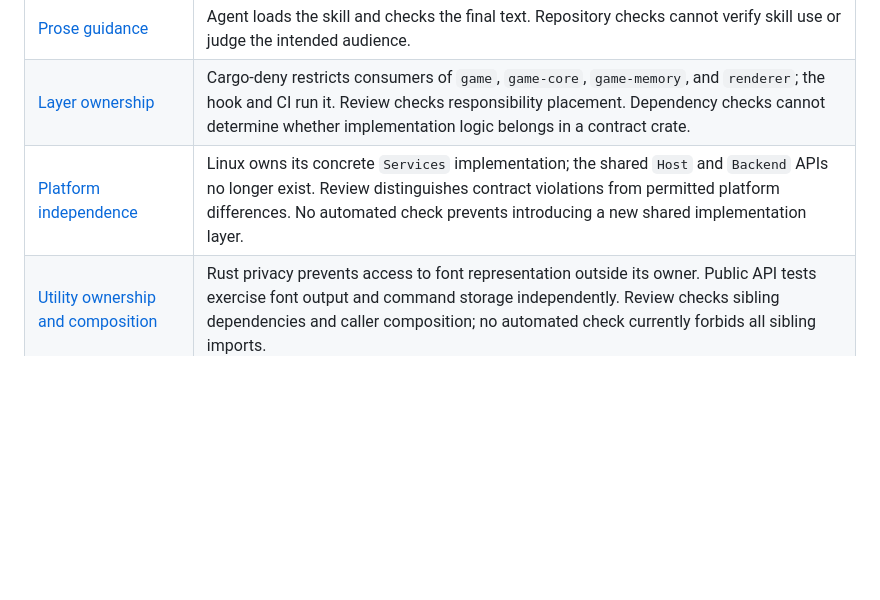
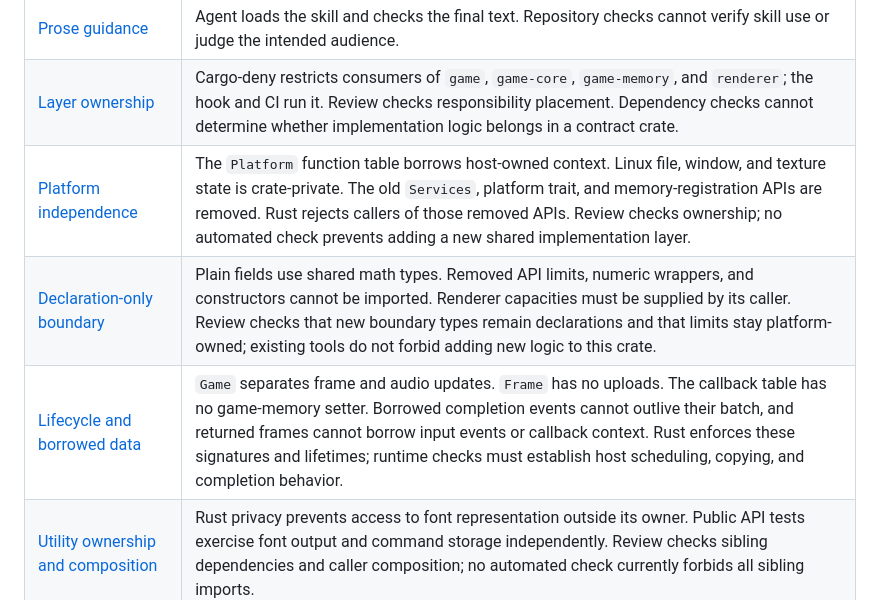
Before and after one commit to otrv/gamz, a Markdown page: AGENTS.md, the part around the change. GitHub-like rendering; blank space fills up the shorter version.

```diff
--- a/AGENTS.md
+++ b/AGENTS.md
@@ -72,6 +72,8 @@ Review-only work is read-only. Oracle reports findings to the implementer rather
 | [Oracle request gate](#review-independently) | Agent checks the user's request before invoking oracle. Repository checks cannot observe agent tool calls. |
 | [Prose guidance](#load-guidance-by-task) | Agent loads the skill and checks the final text. Repository checks cannot verify skill use or judge the intended audience. |
 | [Layer ownership](CODING_STANDARDS.md#layer-ownership) | Cargo-deny restricts consumers of `game`, `game-core`, `game-memory`, and `renderer`; the hook and CI run it. Review checks responsibility placement. Dependency checks cannot determine whether implementation logic belongs in a contract crate. |
-| [Platform independence](CODING_STANDARDS.md#layer-ownership) | Linux owns its concrete `Services` implementation; the shared `Host` and `Backend` APIs no longer exist. Review distinguishes contract violations from permitted platform differences. No automated check prevents introducing a new shared implementation layer. |
+| [Platform independence](CODING_STANDARDS.md#layer-ownership) | The `Platform` function table borrows host-owned context. Linux file, window, and texture state is crate-private. The old `Services`, platform trait, and memory-registration APIs are removed. Rust rejects callers of those removed APIs. Review checks ownership; no automated check prevents adding a new shared implementation layer. |
+| [Declaration-only boundary](CODING_STANDARDS.md#layer-ownership) | Plain fields use shared math types. Removed API limits, numeric wrappers, and constructors cannot be imported. Renderer capacities must be supplied by its caller. Review checks that new boundary types remain declarations and that limits stay platform-owned; existing tools do not forbid adding new logic to this crate. |
+| [Lifecycle and borrowed data](CODING_STANDARDS.md#layer-ownership) | `Game` separates frame and audio updates. `Frame` has no uploads. The callback table has no game-memory setter. Borrowed completion events cannot outlive their batch, and returned frames cannot borrow input events or callback context. Rust enforces these signatures and lifetimes; runtime checks must establish host scheduling, copying, and completion behavior. |
 | [Utility ownership and composition](CODING_STANDARDS.md#architecture-and-memory) | Rust privacy prevents access to font representation outside its owner. Public API tests exercise font output and command storage independently. Review checks sibling dependencies and caller composition; no automated check currently forbids all sibling imports. |
 | [Numeric and capacity contracts](CODING_STANDARDS.md#tests) | Public utility tests cover finite interpolation endpoints, extreme magnitudes, emitted glyph counts, and exact or exhausted output budgets. The existing hook runs these tests locally and in CI. |
```
Also changed, not shown: CODING_STANDARDS.md (+30 -11 lines).
